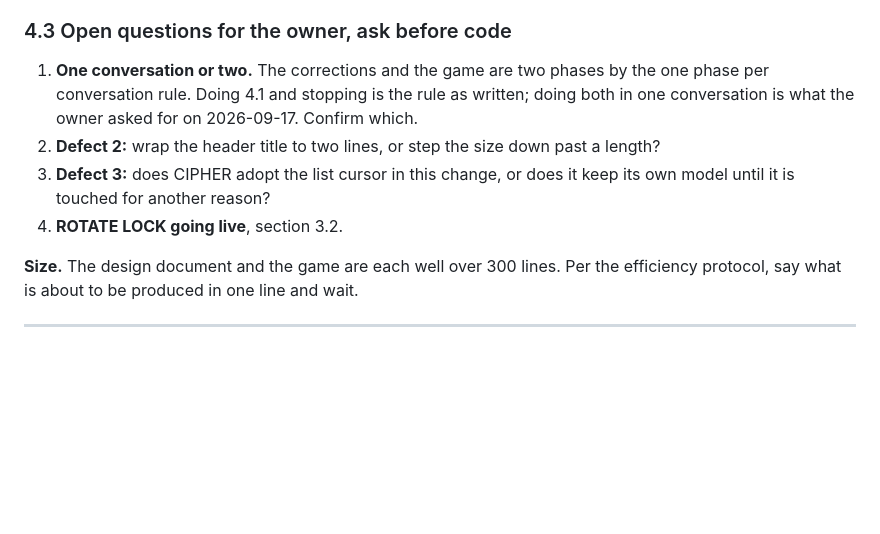
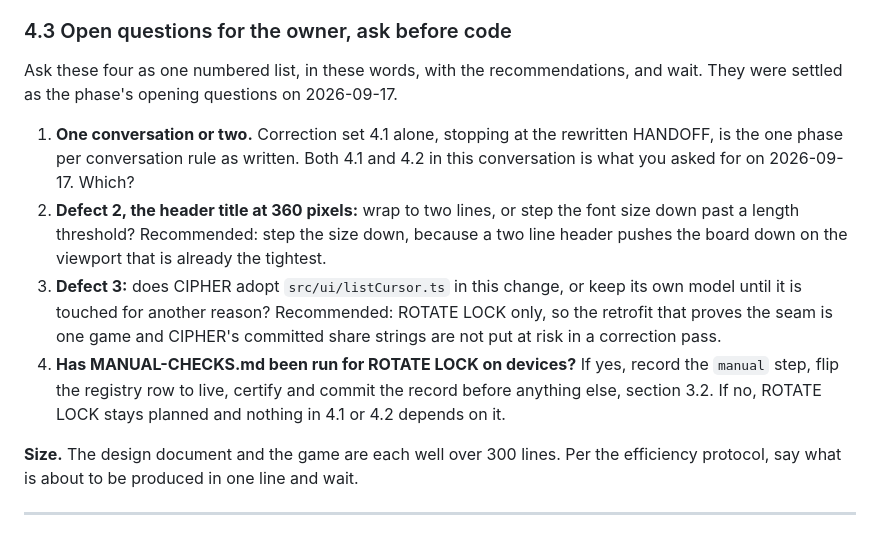
Before and after one commit to BigBadChicago/DAILYKIT, a Markdown page: HANDOFF.md, the part around the change. Drawn GitHub-style; blank space fills up the shorter version.

Commit message:
Charter Phase 13 - ready for Game 5

```diff
--- a/HANDOFF.md
+++ b/HANDOFF.md
@@ -158,15 +158,24 @@ report.
 
 ### 4.3 Open questions for the owner, ask before code
 
-1. **One conversation or two.** The corrections and the game are two phases by
-   the one phase per conversation rule. Doing 4.1 and stopping is the rule as
-   written; doing both in one conversation is what the owner asked for on
-   2026-09-17. Confirm which.
-2. **Defect 2:** wrap the header title to two lines, or step the size down past a
-   length?
-3. **Defect 3:** does CIPHER adopt the list cursor in this change, or does it
-   keep its own model until it is touched for another reason?
-4. **ROTATE LOCK going live**, section 3.2.
+Ask these four as one numbered list, in these words, with the recommendations,
+and wait. They were settled as the phase's opening questions on 2026-09-17.
+
+1. **One conversation or two.** Correction set 4.1 alone, stopping at the
+   rewritten HANDOFF, is the one phase per conversation rule as written. Both 4.1
+   and 4.2 in this conversation is what you asked for on 2026-09-17. Which?
+2. **Defect 2, the header title at 360 pixels:** wrap to two lines, or step the
+   font size down past a length threshold? Recommended: step the size down,
+   because a two line header pushes the board down on the viewport that is
+   already the tightest.
+3. **Defect 3:** does CIPHER adopt `src/ui/listCursor.ts` in this change, or keep
+   its own model until it is touched for another reason? Recommended: ROTATE LOCK
+   only, so the retrofit that proves the seam is one game and CIPHER's committed
+   share strings are not put at risk in a correction pass.
+4. **Has MANUAL-CHECKS.md been run for ROTATE LOCK on devices?** If yes, record
+   the `manual` step, flip the registry row to live, certify and commit the record
+   before anything else, section 3.2. If no, ROTATE LOCK stays planned and nothing
+   in 4.1 or 4.2 depends on it.
 
 **Size.** The design document and the game are each well over 300 lines. Per the
 efficiency protocol, say what is about to be produced in one line and wait.
```
